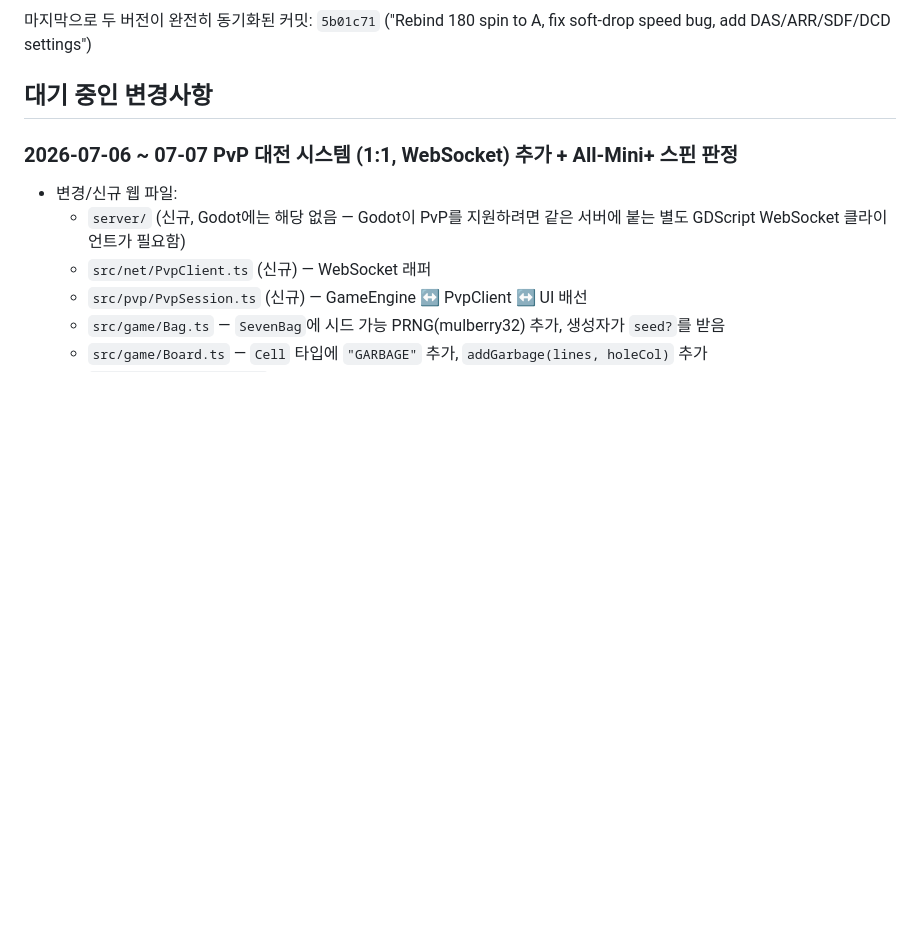
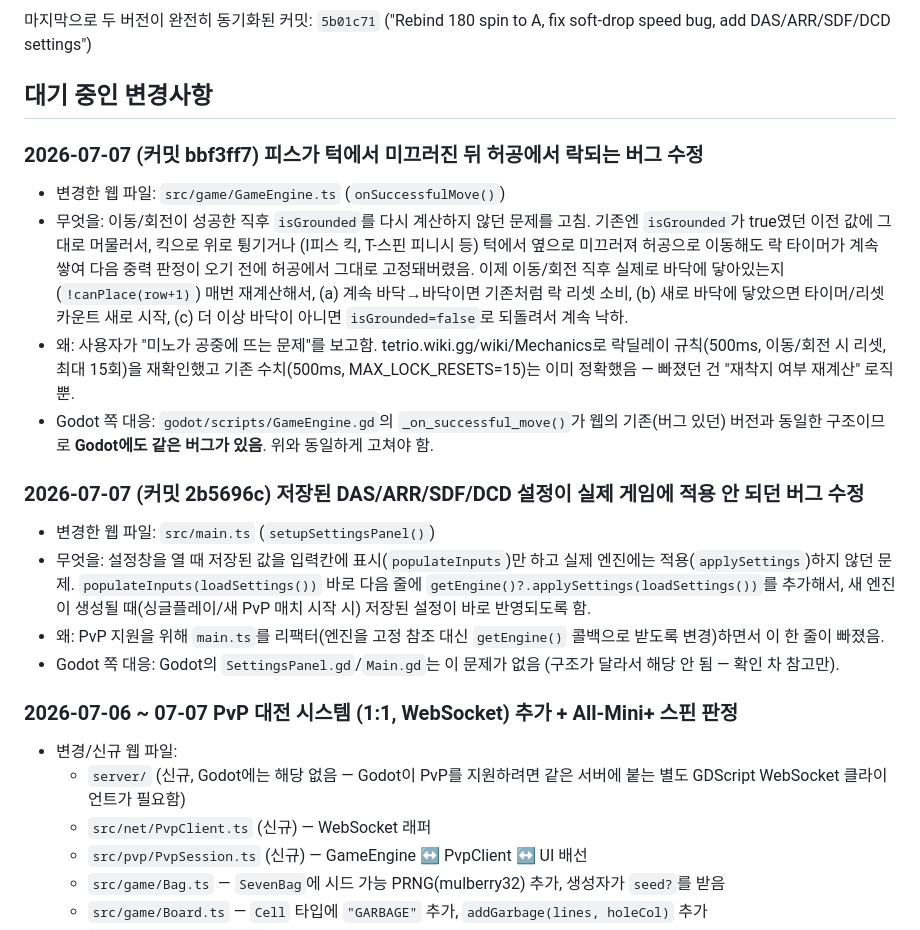
Before and after one commit to gitprogam/satris, a Markdown page: GODOT_SYNC_TODO.md, the part around the change. GitHub-like rendering; blank space fills up the shorter version.

Commit message:
Log recent web-only fixes in GODOT_SYNC_TODO.md
Records the floating-piece lock bug fix and the settings-persistence
fix so they can be ported to the Godot version in a later batch.

Co-Authored-By: Claude Sonnet 5 <noreply@anthropic.com>

```diff
--- a/GODOT_SYNC_TODO.md
+++ b/GODOT_SYNC_TODO.md
@@ -7,6 +7,35 @@ Godot 버전(`godot/`)은 여기 기록해뒀다가 나중에 한 번에 몰아
 ("Rebind 180 spin to A, fix soft-drop speed bug, add DAS/ARR/SDF/DCD settings")
 
 ## 대기 중인 변경사항
+
+### 2026-07-07 (커밋 bbf3ff7) 피스가 턱에서 미끄러진 뒤 허공에서 락되는 버그 수정
+
+- 변경한 웹 파일: `src/game/GameEngine.ts` (`onSuccessfulMove()`)
+- 무엇을: 이동/회전이 성공한 직후 `isGrounded`를 다시 계산하지 않던 문제를 고침.
+  기존엔 `isGrounded`가 true였던 이전 값에 그대로 머물러서, 킥으로 위로 튕기거나
+  (I피스 킥, T-스핀 피니시 등) 턱에서 옆으로 미끄러져 허공으로 이동해도 락 타이머가
+  계속 쌓여 다음 중력 판정이 오기 전에 허공에서 그대로 고정돼버렸음. 이제
+  이동/회전 직후 실제로 바닥에 닿아있는지(`!canPlace(row+1)`) 매번 재계산해서,
+  (a) 계속 바닥→바닥이면 기존처럼 락 리셋 소비, (b) 새로 바닥에 닿았으면 타이머/리셋
+  카운트 새로 시작, (c) 더 이상 바닥이 아니면 `isGrounded=false`로 되돌려서 계속 낙하.
+- 왜: 사용자가 "미노가 공중에 뜨는 문제"를 보고함. tetrio.wiki.gg/wiki/Mechanics로
+  락딜레이 규칙(500ms, 이동/회전 시 리셋, 최대 15회)을 재확인했고 기존 수치(500ms,
+  MAX_LOCK_RESETS=15)는 이미 정확했음 — 빠졌던 건 "재착지 여부 재계산" 로직뿐.
+- Godot 쪽 대응: `godot/scripts/GameEngine.gd`의 `_on_successful_move()`가 웹의
+  기존(버그 있던) 버전과 동일한 구조이므로 **Godot에도 같은 버그가 있음**. 위와 동일하게
+  고쳐야 함.
+
+### 2026-07-07 (커밋 2b5696c) 저장된 DAS/ARR/SDF/DCD 설정이 실제 게임에 적용 안 되던 버그 수정
+
+- 변경한 웹 파일: `src/main.ts` (`setupSettingsPanel()`)
+- 무엇을: 설정창을 열 때 저장된 값을 입력칸에 표시(`populateInputs`)만 하고 실제
+  엔진에는 적용(`applySettings`)하지 않던 문제. `populateInputs(loadSettings())` 바로
+  다음 줄에 `getEngine()?.applySettings(loadSettings())`를 추가해서, 새 엔진이 생성될
+  때(싱글플레이/새 PvP 매치 시작 시) 저장된 설정이 바로 반영되도록 함.
+- 왜: PvP 지원을 위해 `main.ts`를 리팩터(엔진을 고정 참조 대신 `getEngine()` 콜백으로
+  받도록 변경)하면서 이 한 줄이 빠졌음.
+- Godot 쪽 대응: Godot의 `SettingsPanel.gd`/`Main.gd`는 이 문제가 없음 (구조가 달라서
+  해당 안 됨 — 확인 차 참고만).
 
 ### 2026-07-06 ~ 07-07 PvP 대전 시스템 (1:1, WebSocket) 추가 + All-Mini+ 스핀 판정
 
```
